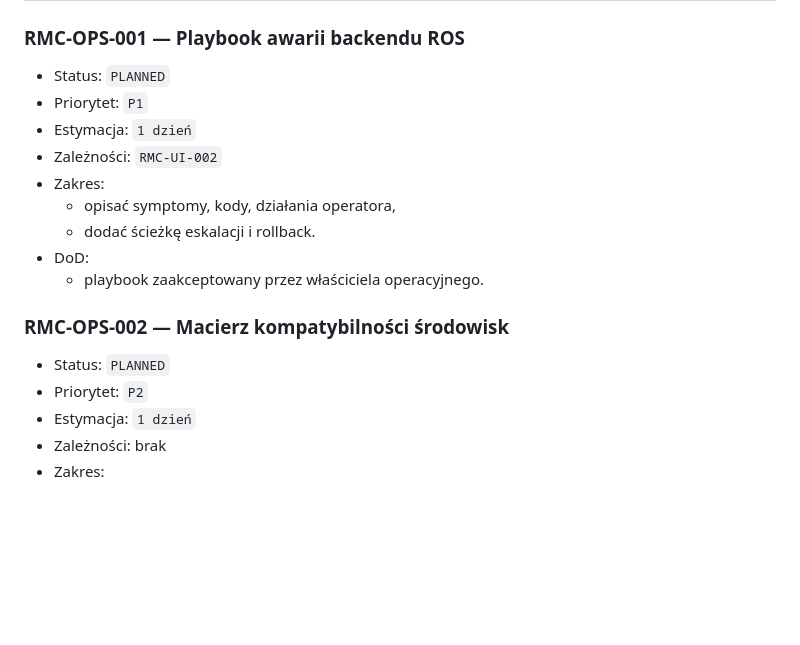
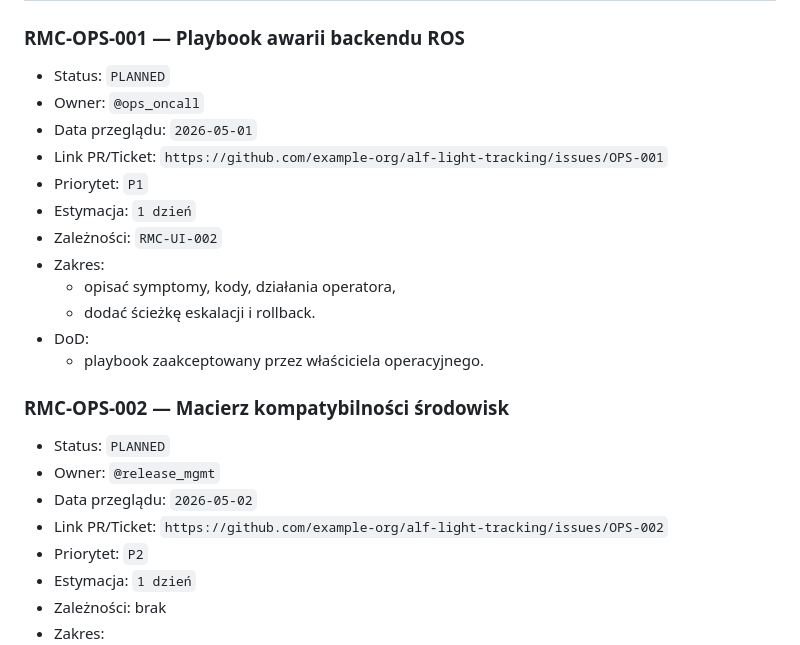
Before and after one commit to MatPomGit/alf-light-tracking, a Markdown page: ros2_ws/robot_mission_control/TASKS.md, the part around one of its changes. GitHub-like rendering; blank space fills up the shorter version.

```diff
--- a/ros2_ws/robot_mission_control/TASKS.md
+++ b/ros2_ws/robot_mission_control/TASKS.md
@@ -108,6 +140,9 @@ TODO: Powiązać zadania z realnymi numerami ticketów i automatycznie aktualizo
 
 ### RMC-OPS-001 — Playbook awarii backendu ROS
 - Status: `PLANNED`
+- Owner: `@ops_oncall`
+- Data przeglądu: `2026-05-01`
+- Link PR/Ticket: `https://github.com/example-org/alf-light-tracking/issues/OPS-001`
 - Priorytet: `P1`
 - Estymacja: `1 dzień`
 - Zależności: `RMC-UI-002`
@@ -119,6 +154,9 @@ TODO: Powiązać zadania z realnymi numerami ticketów i automatycznie aktualizo
 
 ### RMC-OPS-002 — Macierz kompatybilności środowisk
 - Status: `PLANNED`
+- Owner: `@release_mgmt`
+- Data przeglądu: `2026-05-02`
+- Link PR/Ticket: `https://github.com/example-org/alf-light-tracking/issues/OPS-002`
 - Priorytet: `P2`
 - Estymacja: `1 dzień`
 - Zależności: brak
```
Also changed, not shown: other parts of ros2_ws/robot_mission_control/TASKS.md (+43 -5 lines).
